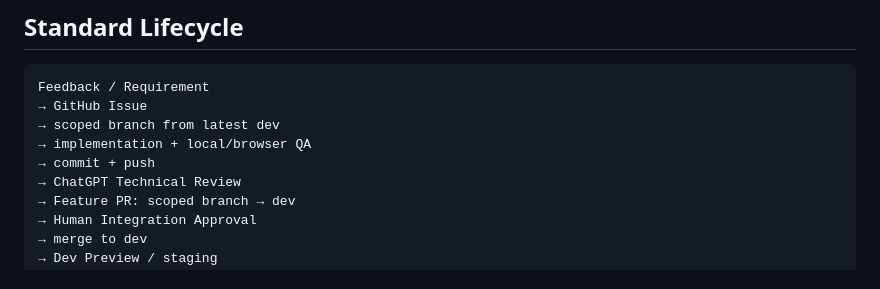
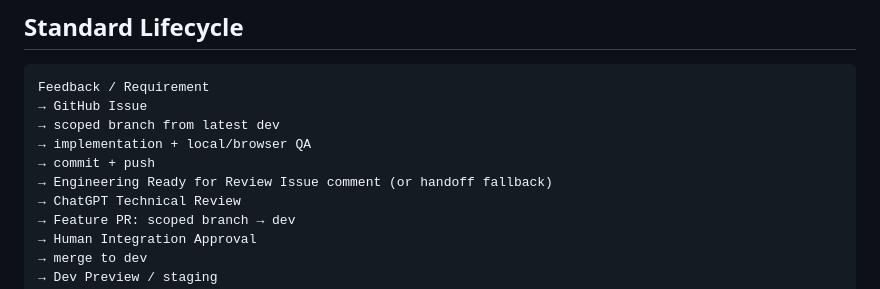
Before and after one commit to Naiyi-Chia/pmp-trainer, a Markdown page: PROJECT_CONTEXT.md, the part around the change. GitHub-like rendering.

Commit message:
maint: align lifecycle with issue handoff (#40)

```diff
--- a/PROJECT_CONTEXT.md
+++ b/PROJECT_CONTEXT.md
@@ -46,6 +46,7 @@ Feedback / Requirement
 → scoped branch from latest dev
 → implementation + local/browser QA
 → commit + push
+→ Engineering Ready for Review Issue comment (or handoff fallback)
 → ChatGPT Technical Review
 → Feature PR: scoped branch → dev
 → Human Integration Approval
```
